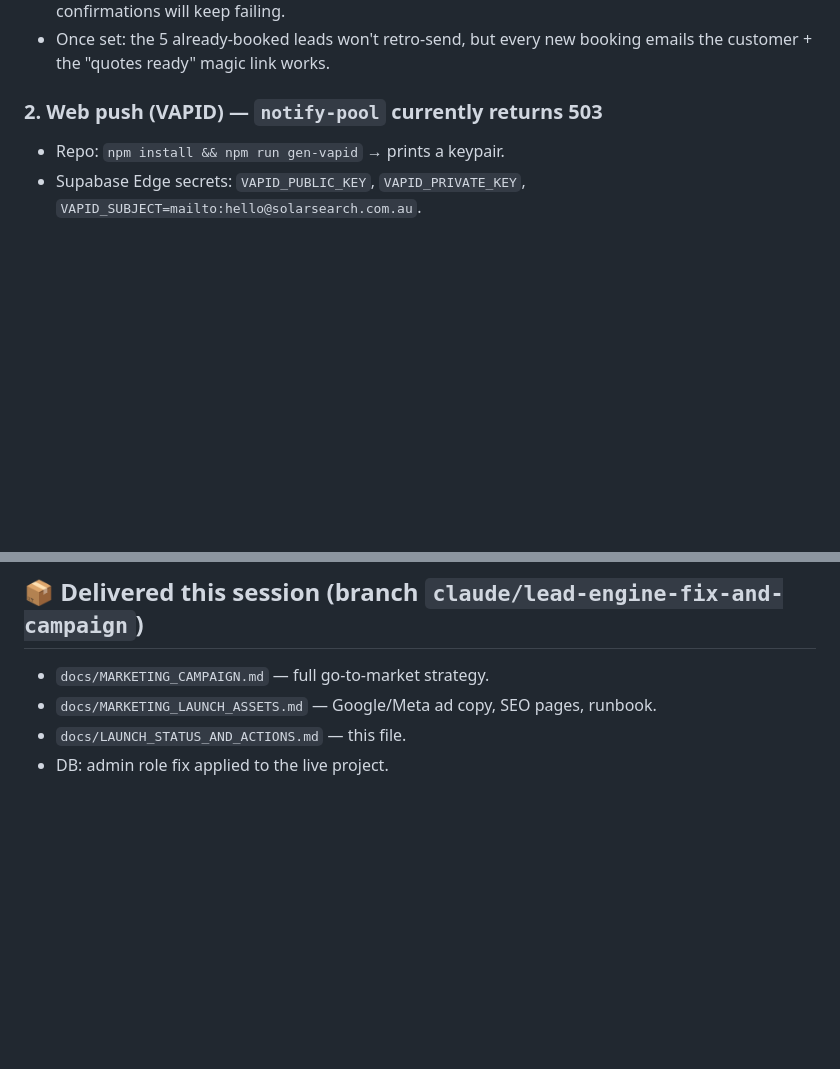
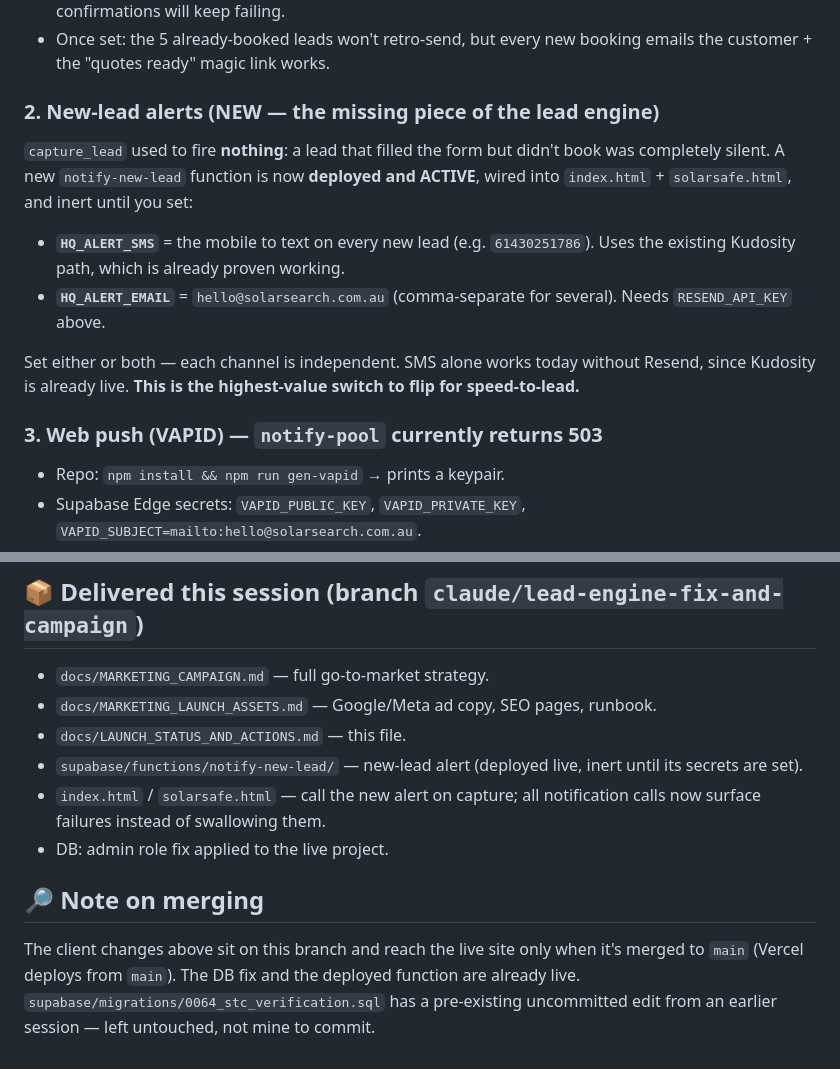
Before and after one commit to me-solarau/Solarsearch, a Markdown page: docs/LAUNCH_STATUS_AND_ACTIONS.md, 2 parts joined by grey strips. GitHub-like rendering; blank space fills up the shorter version.

Commit message:
docs: add new-lead alert secrets + merge note to the action card
Co-Authored-By: Claude Opus 4.8 <noreply@anthropic.com>

```diff
--- a/docs/LAUNCH_STATUS_AND_ACTIONS.md
+++ b/docs/LAUNCH_STATUS_AND_ACTIONS.md
@@ -35,7 +35,20 @@ Both are Supabase/Vercel **secret settings** — no API, must be done in-dashboa
 - Once set: the 5 already-booked leads won't retro-send, but every new booking
   emails the customer + the "quotes ready" magic link works.
 
-### 2. Web push (VAPID) — `notify-pool` currently returns 503
+### 2. New-lead alerts (NEW — the missing piece of the lead engine)
+`capture_lead` used to fire **nothing**: a lead that filled the form but didn't
+book was completely silent. A new `notify-new-lead` function is now **deployed
+and ACTIVE**, wired into `index.html` + `solarsafe.html`, and inert until you set:
+- **`HQ_ALERT_SMS`** = the mobile to text on every new lead (e.g. `61430251786`).
+  Uses the existing Kudosity path, which is already proven working.
+- **`HQ_ALERT_EMAIL`** = `hello@solarsearch.com.au` (comma-separate for several).
+  Needs `RESEND_API_KEY` above.
+
+Set either or both — each channel is independent. SMS alone works today without
+Resend, since Kudosity is already live. **This is the highest-value switch to
+flip for speed-to-lead.**
+
+### 3. Web push (VAPID) — `notify-pool` currently returns 503
 - Repo: `npm install && npm run gen-vapid` → prints a keypair.
 - Supabase Edge secrets: `VAPID_PUBLIC_KEY`, `VAPID_PRIVATE_KEY`,
   `VAPID_SUBJECT=mailto:hello@solarsearch.com.au`.
@@ -60,4 +73,15 @@ not guessing.
 - `docs/MARKETING_CAMPAIGN.md` — full go-to-market strategy.
 - `docs/MARKETING_LAUNCH_ASSETS.md` — Google/Meta ad copy, SEO pages, runbook.
 - `docs/LAUNCH_STATUS_AND_ACTIONS.md` — this file.
+- `supabase/functions/notify-new-lead/` — new-lead alert (deployed live, inert
+  until its secrets are set).
+- `index.html` / `solarsafe.html` — call the new alert on capture; all
+  notification calls now surface failures instead of swallowing them.
 - DB: admin role fix applied to the live project.
+
+## 🔎 Note on merging
+The client changes above sit on this branch and reach the live site only when
+it's merged to `main` (Vercel deploys from `main`). The DB fix and the deployed
+function are already live. `supabase/migrations/0064_stc_verification.sql` has a
+pre-existing uncommitted edit from an earlier session — left untouched, not mine
+to commit.
```
